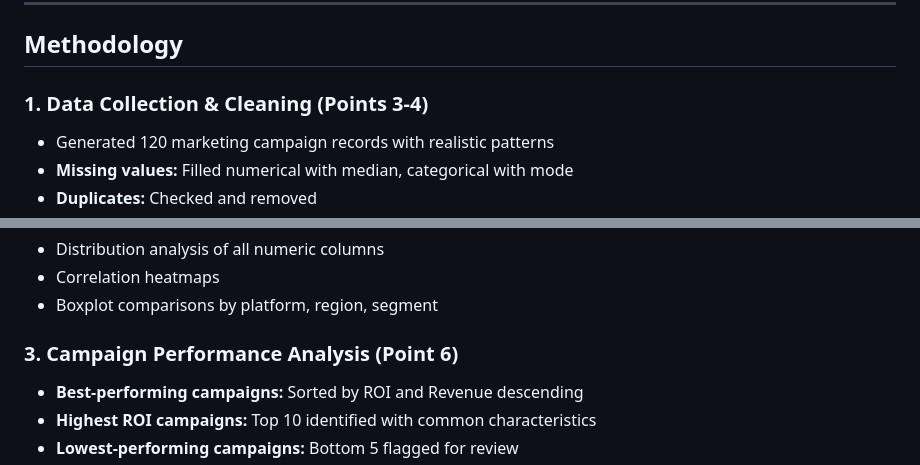
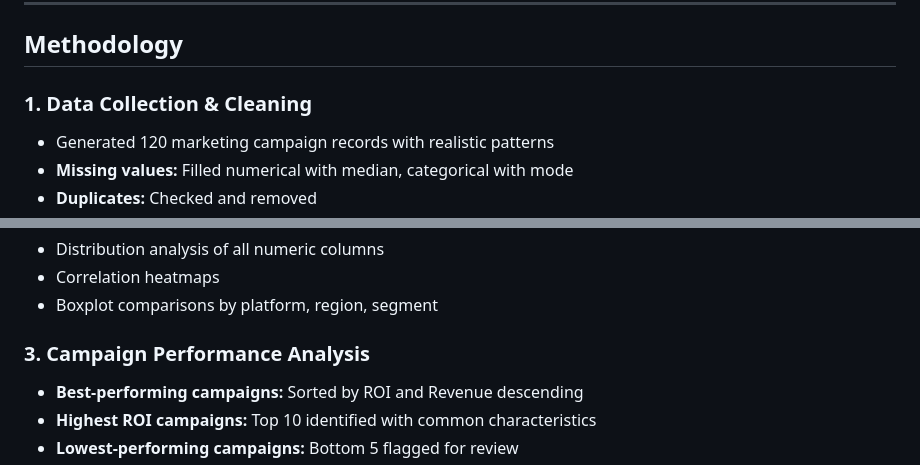
Before and after one commit to girishshenoy16/marketing-campaign-performance-dashboard, a Markdown page: README.md, 2 parts joined by grey strips. GitHub-like rendering.

```diff
--- a/README.md
+++ b/README.md
@@ -77,7 +77,7 @@ docs/data.json (JSON records) -> Used dynamically by web dashboard
 
 ## Methodology
 
-### 1. Data Collection & Cleaning (Points 3-4)
+### 1. Data Collection & Cleaning
 - Generated 120 marketing campaign records with realistic patterns
 - **Missing values:** Filled numerical with median, categorical with mode
 - **Duplicates:** Checked and removed
@@ -92,7 +92,7 @@ docs/data.json (JSON records) -> Used dynamically by web dashboard
 - Correlation heatmaps
 - Boxplot comparisons by platform, region, segment
 
-### 3. Campaign Performance Analysis (Point 6)
+### 3. Campaign Performance Analysis
 - **Best-performing campaigns:** Sorted by ROI and Revenue descending
 - **Highest ROI campaigns:** Top 10 identified with common characteristics
 - **Lowest-performing campaigns:** Bottom 5 flagged for review
```
